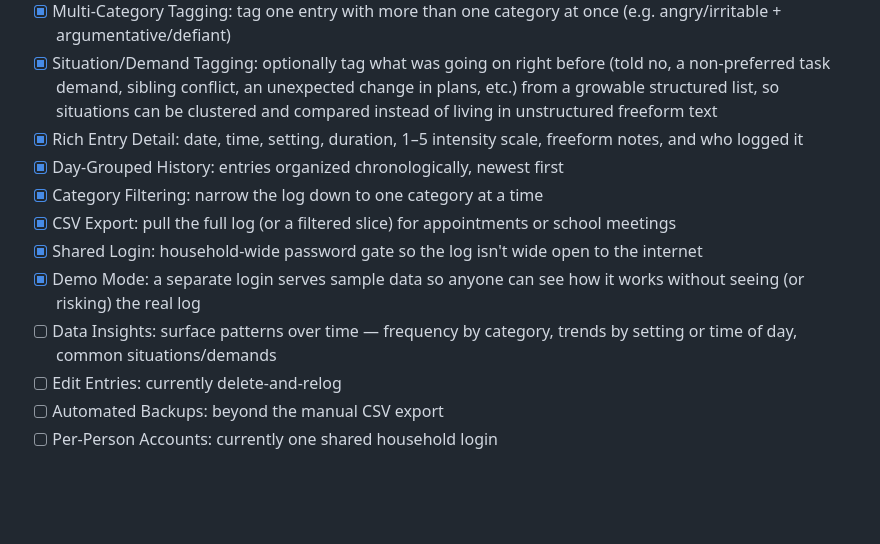
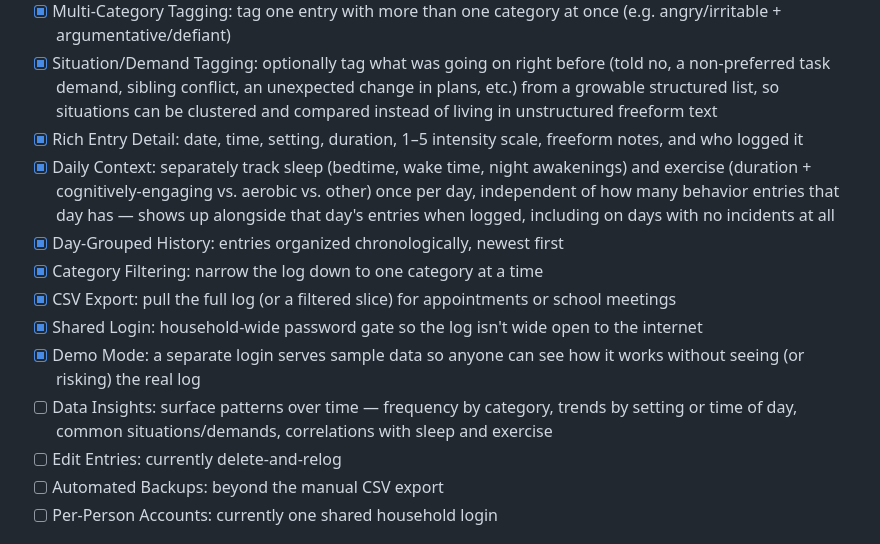
Before and after one commit to ellynkeith/neurospicy-symptom-tracker, a Markdown page: README.md, the part around the change. Drawn GitHub-style; blank space fills up the shorter version.

Commit message:
Document the daily context (sleep/exercise) feature in the README
Adds a checklist line for the new sleep/exercise panel and mentions it as
a future input for the Data Insights item.

```diff
--- a/README.md
+++ b/README.md
@@ -14,12 +14,13 @@ Live at [behavior-tracker-st8g.onrender.com](https://behavior-tracker-st8g.onren
 - [x] Multi-Category Tagging: tag one entry with more than one category at once (e.g. angry/irritable + argumentative/defiant)
 - [x] Situation/Demand Tagging: optionally tag what was going on right before (told no, a non-preferred task demand, sibling conflict, an unexpected change in plans, etc.) from a growable structured list, so situations can be clustered and compared instead of living in unstructured freeform text
 - [x] Rich Entry Detail: date, time, setting, duration, 1–5 intensity scale, freeform notes, and who logged it
+- [x] Daily Context: separately track sleep (bedtime, wake time, night awakenings) and exercise (duration + cognitively-engaging vs. aerobic vs. other) once per day, independent of how many behavior entries that day has — shows up alongside that day's entries when logged, including on days with no incidents at all
 - [x] Day-Grouped History: entries organized chronologically, newest first
 - [x] Category Filtering: narrow the log down to one category at a time
 - [x] CSV Export: pull the full log (or a filtered slice) for appointments or school meetings
 - [x] Shared Login: household-wide password gate so the log isn't wide open to the internet
 - [x] Demo Mode: a separate login serves sample data so anyone can see how it works without seeing (or risking) the real log
-- [ ] Data Insights: surface patterns over time — frequency by category, trends by setting or time of day, common situations/demands
+- [ ] Data Insights: surface patterns over time — frequency by category, trends by setting or time of day, common situations/demands, correlations with sleep and exercise
 - [ ] Edit Entries: currently delete-and-relog
 - [ ] Automated Backups: beyond the manual CSV export
 - [ ] Per-Person Accounts: currently one shared household login
```
